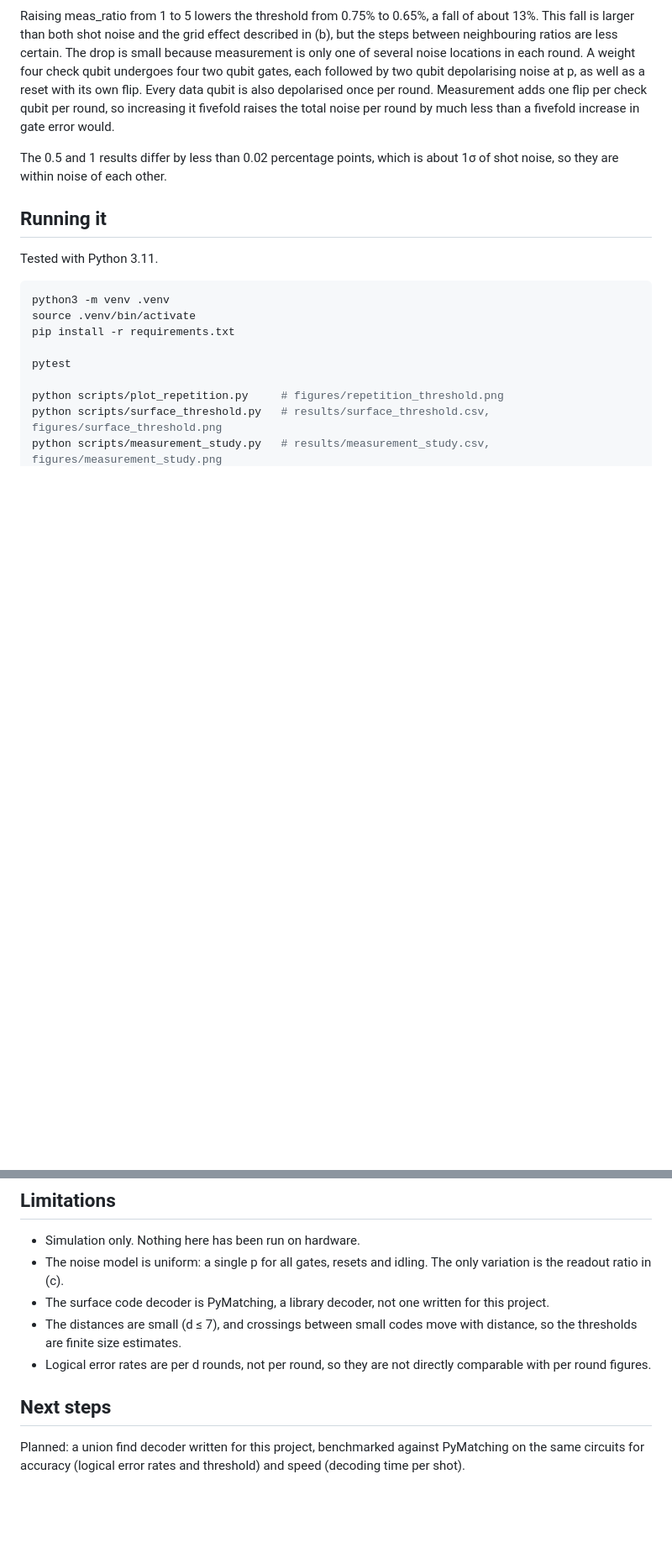
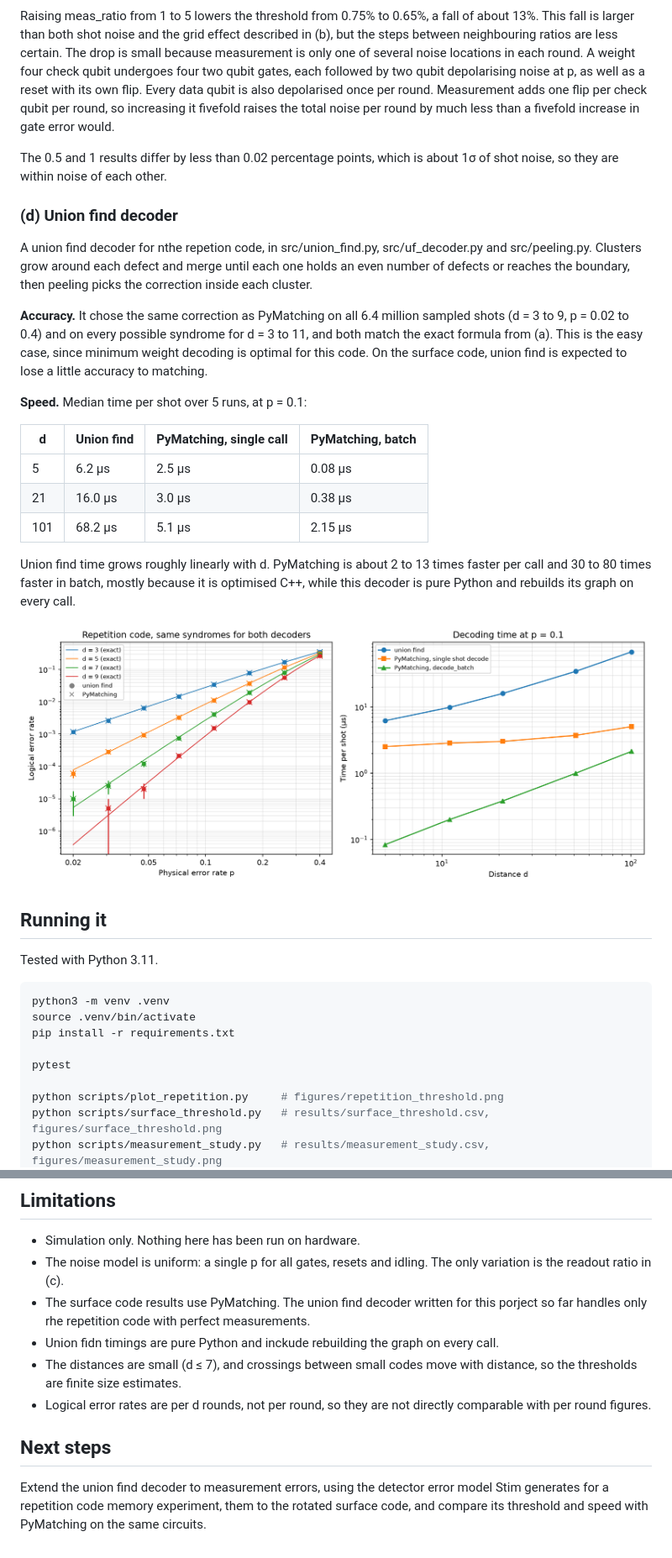
Before and after one commit to eliisrael6/qec-decoding, a Markdown page: README.md, 2 parts joined by grey strips. Shown at 84% size. GitHub-like rendering; pictures changed too: figures/uf_benchmark.png; blank space fills up the shorter version.

Commit message:
Update README with union find decoder

```diff
--- a/README.md
+++ b/README.md
@@ -103,6 +100,24 @@ increase in gate error would.
 
 The 0.5 and 1 results differ by less than 0.02 percentage points, which is about 1σ of shot noise, so they are within noise of each other.
 
+### (d) Union find decoder
+
+A union find decoder for nthe repetion code, in src/union_find.py, src/uf_decoder.py and src/peeling.py. Clusters grow around each defect and merge until each one holds an even number of defects or reaches the boundary, then peeling picks the correction inside each cluster.
+
+**Accuracy.** It chose the same correction as PyMatching on all 6.4 million sampled shots (d = 3 to 9, p = 0.02 to 0.4) and on every possible syndrome for d = 3 to 11, and both match the exact formula from (a). This is the easy case, since minimum weight decoding is optimal for this code. On the surface code, union find is expected to lose a little accuracy to matching.
+
+**Speed.** Median time per shot over 5 runs, at p = 0.1:
+
+| d | Union find | PyMatching, single call | PyMatching, batch |
+|---|---|---|---|
+| 5 | 6.2 µs | 2.5 µs | 0.08 µs |
+| 21 | 16.0 µs | 3.0 µs | 0.38 µs |
+| 101 | 68.2 µs | 5.1 µs | 2.15 µs |
+
+Union find time grows roughly linearly with d. PyMatching is about 2 to 13 times faster per call and 30 to 80 times faster in batch, mostly because it is optimised C++, while this decoder is pure Python and rebuilds its graph on every call.
+
+![Union find against PyMatching: accuracy and time per shot](figures/uf_benchmark.png)
+
 ## Running it
 
 Tested with Python 3.11.
@@ -137,12 +153,11 @@ Elsewhere, results should agree within shot noise.
 
 - Simulation only. Nothing here has been run on hardware.
 - The noise model is uniform: a single p for all gates, resets and idling. The only variation is the readout ratio in (c).
-- The surface code decoder is PyMatching, a library decoder, not one written for this project.
+- The surface code results use PyMatching. The union find decoder written for this porject so far handles only rhe repetition code with perfect measurements.
+- Union fidn timings are pure Python and inckude rebuilding the graph on every call.
 - The distances are small (d ≤ 7), and crossings between small codes move with distance, so the thresholds are finite size estimates.
 - Logical error rates are per d rounds, not per round, so they are not directly comparable with per round figures.
 
 ## Next steps
 
-Planned: a union find decoder written for this project, benchmarked against
-PyMatching on the same circuits for accuracy (logical error rates and
-threshold) and speed (decoding time per shot).
+Extend the union find decoder to measurement errors, using the detector error model Stim generates for a repetition code memory experiment, them to the rotated surface code, and compare its threshold and speed with PyMatching on the same circuits.
```
Also changed, not shown: other parts of README.md (+2 -4 lines), 2 other files.
